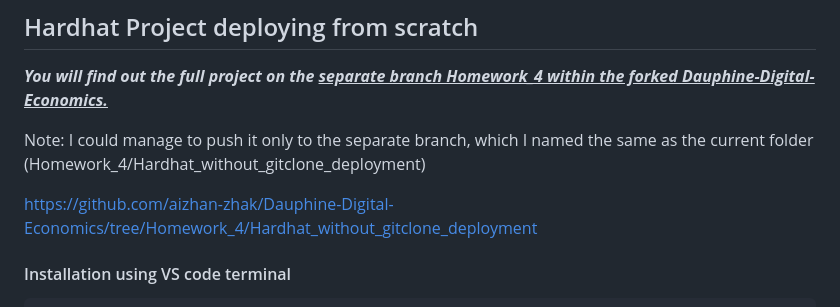
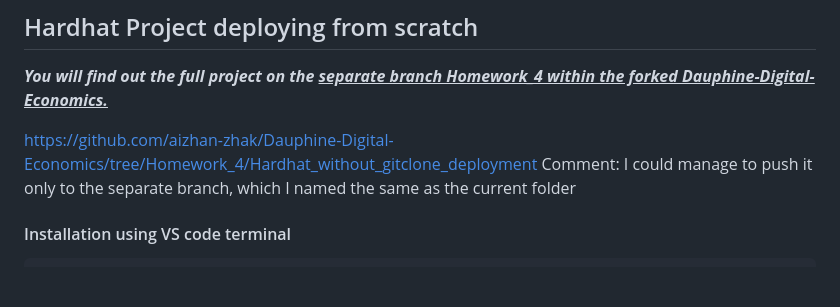
Before and after one commit to Dauphine-Digital-Economics/Class-Directory, a Markdown page: Homework_4/Homework.md, the part around the change. GitHub-like rendering; blank space fills up the shorter version.

````diff
--- a/Homework_4/Homework.md
+++ b/Homework_4/Homework.md
@@ -4,9 +4,9 @@
 
 ***You will find out the full project on the <u> separate branch Homework_4 <u> within the forked Dauphine-Digital-Economics.***
 
-Note: I could manage to push it only to the separate branch, which I named the same as the current folder (Homework_4/Hardhat_without_gitclone_deployment)
+https://github.com/aizhan-zhak/Dauphine-Digital-Economics/tree/Homework_4/Hardhat_without_gitclone_deployment
+Comment: I could manage to push it only to the separate branch, which I named the same as the current folder
 
-https://github.com/aizhan-zhak/Dauphine-Digital-Economics/tree/Homework_4/Hardhat_without_gitclone_deployment
 
 #### Installation using VS code terminal
 ```shell
````
